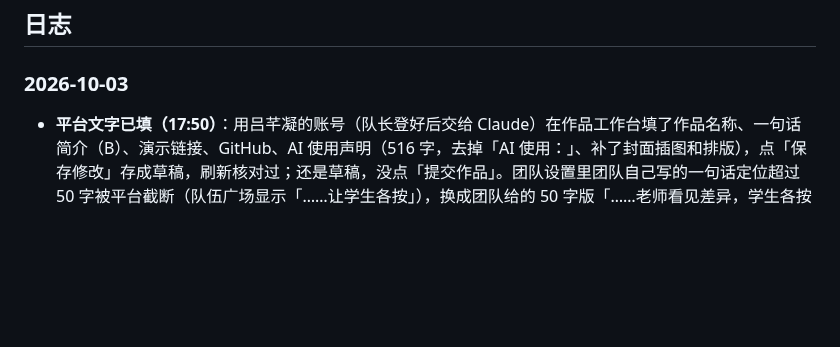
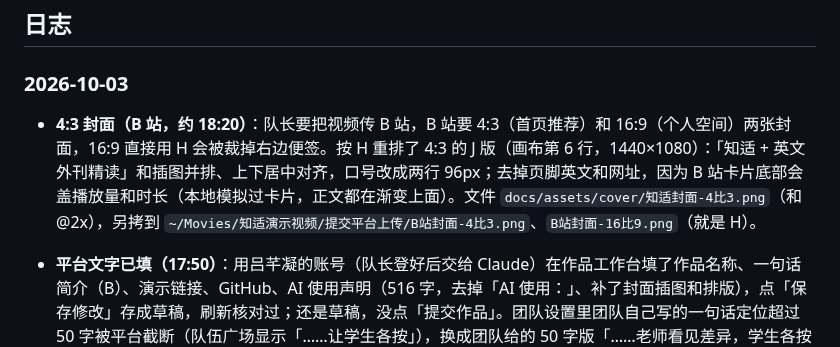
Before and after one commit to Kevinnb66699/2026XJ-Hackathon, a Markdown page: MEMORY_LOG.md, the part around the change. Drawn GitHub-style; blank space fills up the shorter version.

Commit message:
Cover: 4:3 version for Bilibili (bottom kept clear for play count and duration)
Co-Authored-By: Claude Opus 5.5 <noreply@anthropic.com>

```diff
--- a/MEMORY_LOG.md
+++ b/MEMORY_LOG.md
@@ -32,6 +32,7 @@
 
 ### 2026-10-03
 
+- **4:3 封面（B 站，约 18:20）**：队长要把视频传 B 站，B 站要 4:3（首页推荐）和 16:9（个人空间）两张封面，16:9 直接用 H 会被裁掉右边便签。按 H 重排了 4:3 的 J 版（画布第 6 行，1440×1080）：「知适 + 英文外刊精读」和插图并排、上下居中对齐，口号改成两行 96px；去掉页脚英文和网址，因为 B 站卡片底部会盖播放量和时长（本地模拟过卡片，正文都在渐变上面）。文件 `docs/assets/cover/知适封面-4比3.png`（和 @2x），另拷到 `~/Movies/知适演示视频/提交平台上传/B站封面-4比3.png`、`B站封面-16比9.png`（就是 H）。
 - **平台文字已填（17:50）**：用吕芊凝的账号（队长登好后交给 Claude）在作品工作台填了作品名称、一句话简介（B）、演示链接、GitHub、AI 使用声明（516 字，去掉「AI 使用：」、补了封面插图和排版），点「保存修改」存成草稿，刷新核对过；还是草稿，没点「提交作品」。团队设置里团队自己写的一句话定位超过 50 字被平台截断（队伍广场显示「……让学生各按」），换成团队给的 50 字版「……老师看见差异，学生各按节奏读懂」，点「保存设置」后队伍广场显示完整。团队介绍还是「111」，等队长从三版里选。
 - **团队设置「项目详细介绍」换成团队自己写的版本（17:35）**：415 字（上限 500），Claude 逐句对照产品核过，都对得上；Claude 提的三处（最后一句去掉「完成」、「先看清主干」换成「谁、做了什么」、补一句商业模式）队长都没采纳，用团队原文。粘贴文字在 `docs/提交平台清单.md`。
 - **作品封面定稿 H 版（17:05，队长选）**：在 Design 画布「知适作品封面」上做了 A–I 几版。队长先选 A（编辑部风格），要求按黄金分割排；又让 GPT 重画了插图（E 版，嫌太花），回到 D 版的简洁插图（队友原来用 ChatGPT 画的那张，裁掉四周空白），一路改成 F → G → H。实际看了作品广场：卡片约 372×208、深色底，右上角盖赛道标签，所以小字缩小后看不见、右上角要留空；参考了广场里的「考卷再设计」（铺满画面、中英双语）和同赛道的「咕咕地球」（大标题直接说是什么工具、真实截图）。H 版：logo + 「知适」（250px）下面一行「英文外刊精读」，右边插图上圆圈里写「如果」、便签写「给你 / 你」，下面一行口号「把讲义里的「如果」，改成「你」」，页眉是赛事和赛道，页脚是英文副标题和网址（英文 17:15 按队长要求从斜体换成 Georgia 正体，和官网精读页的英文原文同一字体，更正式）；上下左右留白对称，「知适」和插图上下居中对齐。成图 `docs/assets/cover/知适封面@2x.png`（3840×2160，上传用）和 `知适封面.png`（1920×1080），用本地 Chrome 按画布同一份 HTML 渲染。教训：Design 画布的参考线是整块涂色，不是细线，加了反而看不清颜色。
```
Also changed, not shown: docs/assets/cover/知适封面-4比3.png (added), docs/assets/cover/知适封面-4比3@2x.png (added).
